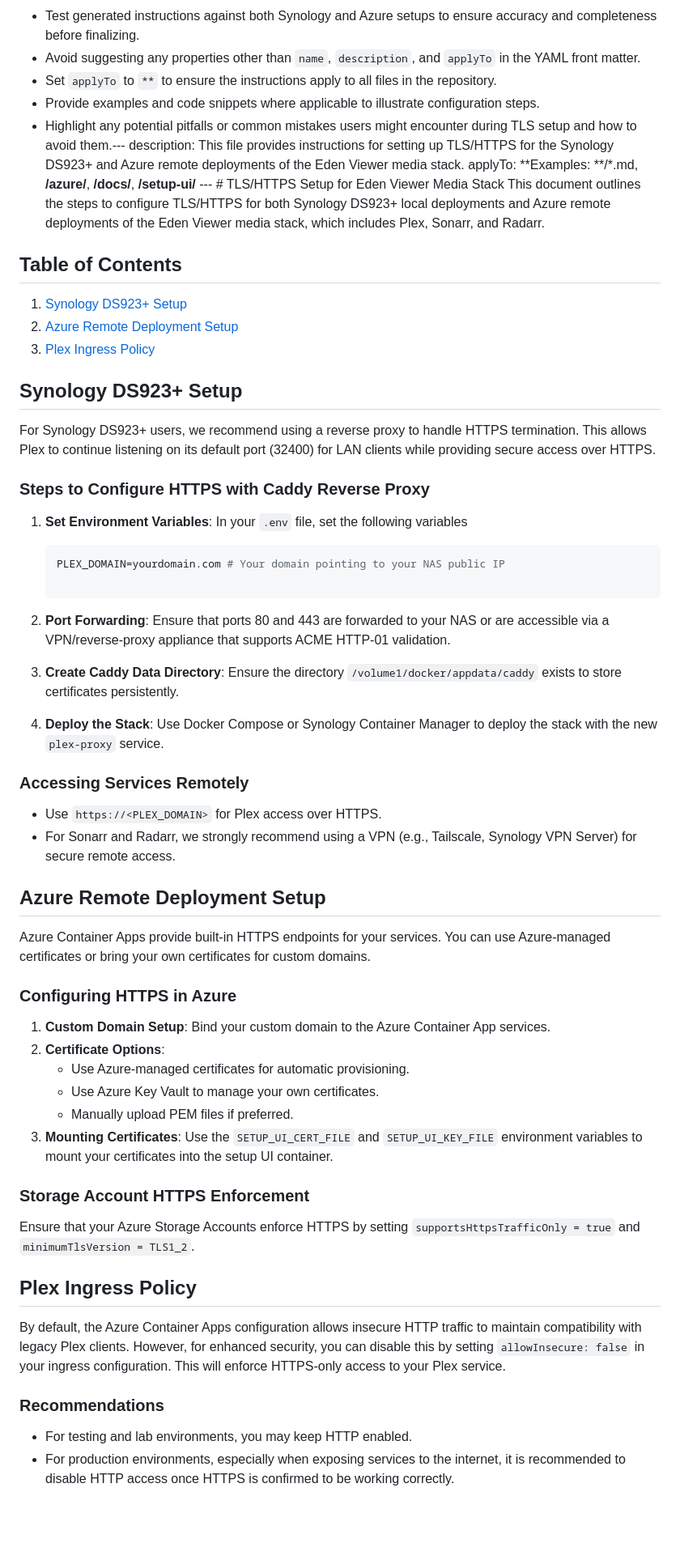
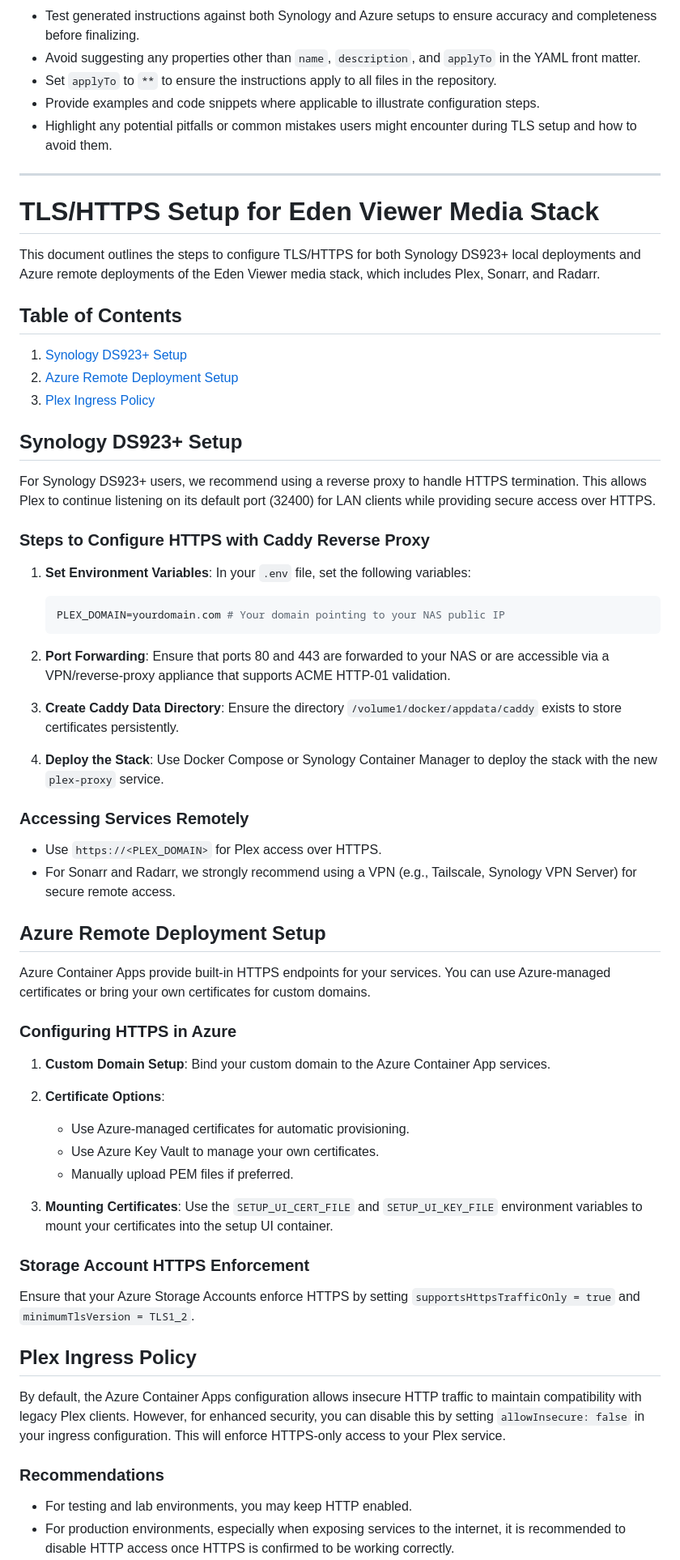
Before and after one commit to Kellz-Kreations/eden-viewer, a Markdown page: .github/copilot-instructions.md, the part around one of its changes. Shown at 81% size. Drawn GitHub-style; blank space fills up the shorter version.

Commit message:
Update TLS/HTTPS instructions for Synology DS923+ and Azure deployments: enhance clarity, add examples, and highlight common pitfalls for better user guidance.

````diff
--- a/.github/copilot-instructions.md
+++ b/.github/copilot-instructions.md
@@ -35,43 +40,67 @@
 - Avoid suggesting any properties other than `name`, `description`, and `applyTo` in the YAML front matter.
 - Set `applyTo` to `**` to ensure the instructions apply to all files in the repository.
 - Provide examples and code snippets where applicable to illustrate configuration steps.
-- Highlight any potential pitfalls or common mistakes users might encounter during TLS setup and how to avoid them.---
-description: This file provides instructions for setting up TLS/HTTPS for the Synology DS923+ and Azure remote deployments of the Eden Viewer media stack.
-applyTo: **Examples: **/*.md, **/azure/**, **/docs/**, **/setup-ui/**
---- # TLS/HTTPS Setup for Eden Viewer Media Stack
+- Highlight any potential pitfalls or common mistakes users might encounter during TLS setup and how to avoid them.
+
+---
+
+# TLS/HTTPS Setup for Eden Viewer Media Stack
+
 This document outlines the steps to configure TLS/HTTPS for both Synology DS923+ local deployments and Azure remote deployments of the Eden Viewer media stack, which includes Plex, Sonarr, and Radarr.
+
 ## Table of Contents
 1. [Synology DS923+ Setup](#synology-ds923-setup)
 2. [Azure Remote Deployment Setup](#azure-remote-deployment-setup)
 3. [Plex Ingress Policy](#plex-ingress-policy)
+
 ## Synology DS923+ Setup
+
 For Synology DS923+ users, we recommend using a reverse proxy to handle HTTPS termination. This allows Plex to continue listening on its default port (32400) for LAN clients while providing secure access over HTTPS.
+
 ### Steps to Configure HTTPS with Caddy Reverse Proxy
-1. **Set Environment Variables**: In your `.env` file, set the following variables
+
+1. **Set Environment Variables**: In your `.env` file, set the following variables:
 
     ```env
     PLEX_DOMAIN=yourdomain.com # Your domain pointing to your NAS public IP
+    ```
 
 2. **Port Forwarding**: Ensure that ports 80 and 443 are forwarded to your NAS or are accessible via a VPN/reverse-proxy appliance that supports ACME HTTP-01 validation.
+
 3. **Create Caddy Data Directory**: Ensure the directory `/volume1/docker/appdata/caddy` exists to store certificates persistently.
+
 4. **Deploy the Stack**: Use Docker Compose or Synology Container Manager to deploy the stack with the new `plex-proxy` service.
+
 ### Accessing Services Remotely
+
 - Use `https://<PLEX_DOMAIN>` for Plex access over HTTPS.
 - For Sonarr and Radarr, we strongly recommend using a VPN (e.g., Tailscale, Synology VPN Server) for secure remote access.
+
 ## Azure Remote Deployment Setup
+
 Azure Container Apps provide built-in HTTPS endpoints for your services. You can use Azure-managed certificates or bring your own certificates for custom domains.
+
 ### Configuring HTTPS in Azure
+
 1. **Custom Domain Setup**: Bind your custom domain to the Azure Container App services.
+
 2. **Certificate Options**:
    - Use Azure-managed certificates for automatic provisioning.
    - Use Azure Key Vault to manage your own certificates.
    - Manually upload PEM files if preferred.
+
 3. **Mounting Certificates**: Use the `SETUP_UI_CERT_FILE` and `SETUP_UI_KEY_FILE` environment variables to mount your certificates into the setup UI container.
+
 ### Storage Account HTTPS Enforcement
+
 Ensure that your Azure Storage Accounts enforce HTTPS by setting `supportsHttpsTrafficOnly = true` and `minimumTlsVersion = TLS1_2`.
+
 ## Plex Ingress Policy
+
 By default, the Azure Container Apps configuration allows insecure HTTP traffic to maintain compatibility with legacy Plex clients. However, for enhanced security, you can disable this by setting `allowInsecure: false` in your ingress configuration. This will enforce HTTPS-only access to your Plex service.
+
 ### Recommendations
+
 - For testing and lab environments, you may keep HTTP enabled.
 - For production environments, especially when exposing services to the internet, it is recommended to disable HTTP access once HTTPS is confirmed to be working correctly.
 - Always back up your configuration and data before making changes to TLS or reverse proxy settings.
````
Also changed, not shown: other parts of .github/copilot-instructions.md (+8 -5 lines).
